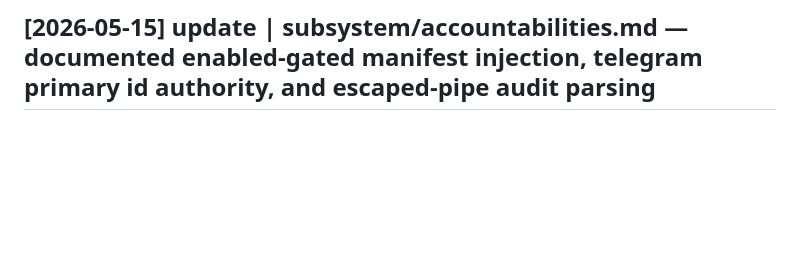
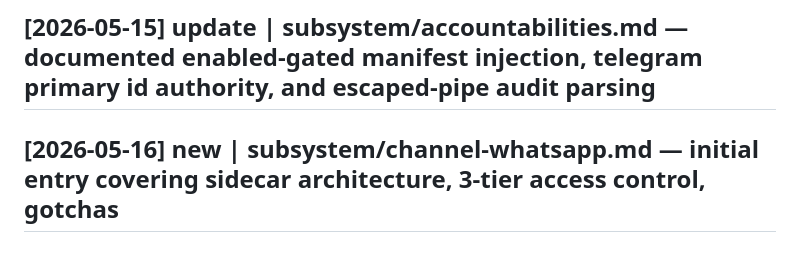
Before and after one commit to matsei-ruka/juliuscaesar, a Markdown page: docs/kb/LOG.md, the part around the change. Rendered like a GitHub page; blank space fills up the shorter version.

```diff
--- a/docs/kb/LOG.md
+++ b/docs/kb/LOG.md
@@ -84,3 +84,4 @@ Format: `## [YYYY-MM-DD] <verb> | <target> - <one-line note>`
 ## [2026-05-13] update | subsystem/watchdog-runtime.md — removed watchdog failed-event replay and brain switching
 ## [2026-05-15] new | subsystem/accountabilities.md — accountabilities system P1–P5, 31 tests, branch spec/accountabilities
 ## [2026-05-15] update | subsystem/accountabilities.md — documented enabled-gated manifest injection, telegram primary id authority, and escaped-pipe audit parsing
+## [2026-05-16] new | subsystem/channel-whatsapp.md — initial entry covering sidecar architecture, 3-tier access control, gotchas
```
Also changed, not shown: docs/kb/INDEX.md (+1 -0 lines), 1 other file.
